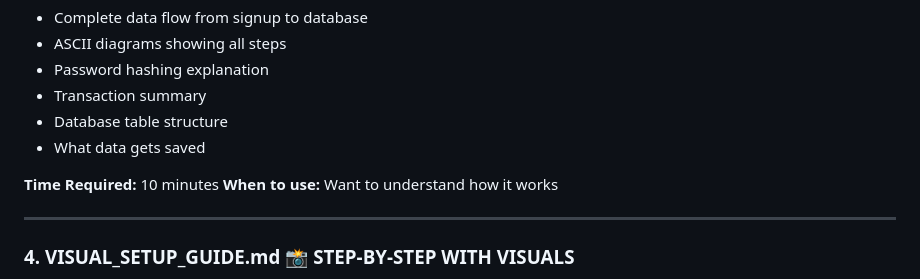
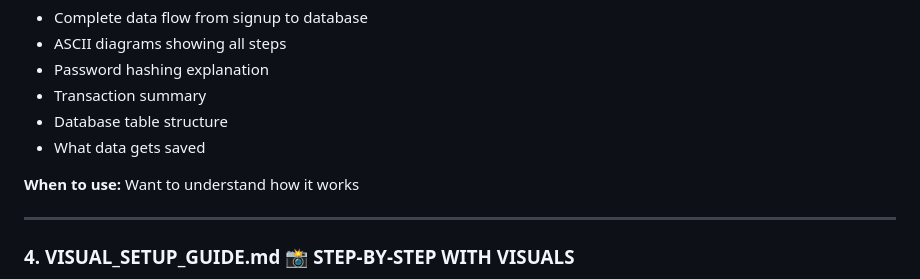
Before and after one commit to 20csm2k25-netizen/LibraryManagementSystem, a Markdown page: DATABASE_GUIDES_INDEX.md, the part around the change. GitHub-like rendering.

```diff
--- a/DATABASE_GUIDES_INDEX.md
+++ b/DATABASE_GUIDES_INDEX.md
@@ -50,7 +50,7 @@ What it covers:
 - Database table structure
 - What data gets saved
 
-**Time Required:** 10 minutes
+
 **When to use:** Want to understand how it works
 
 ---
```
